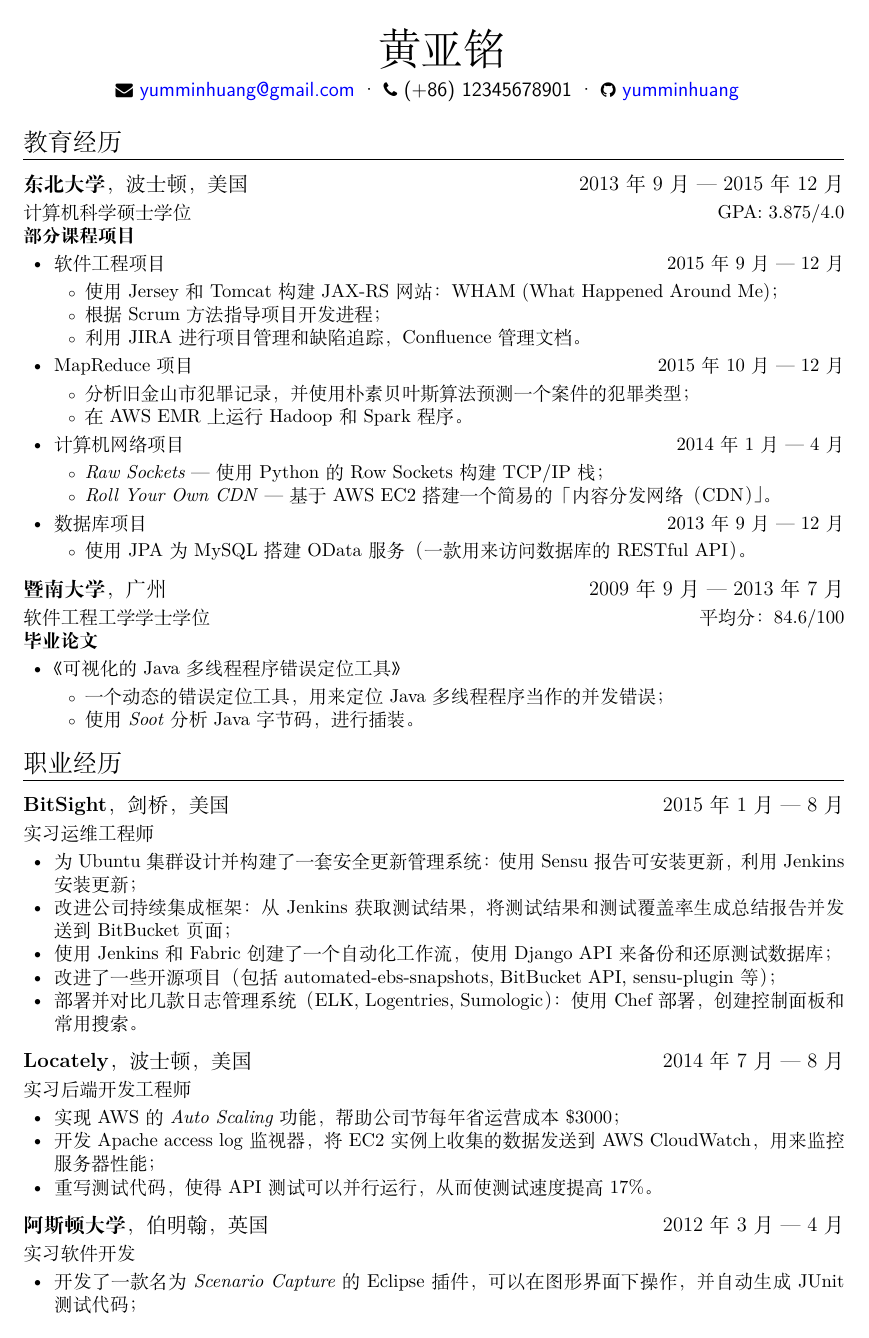
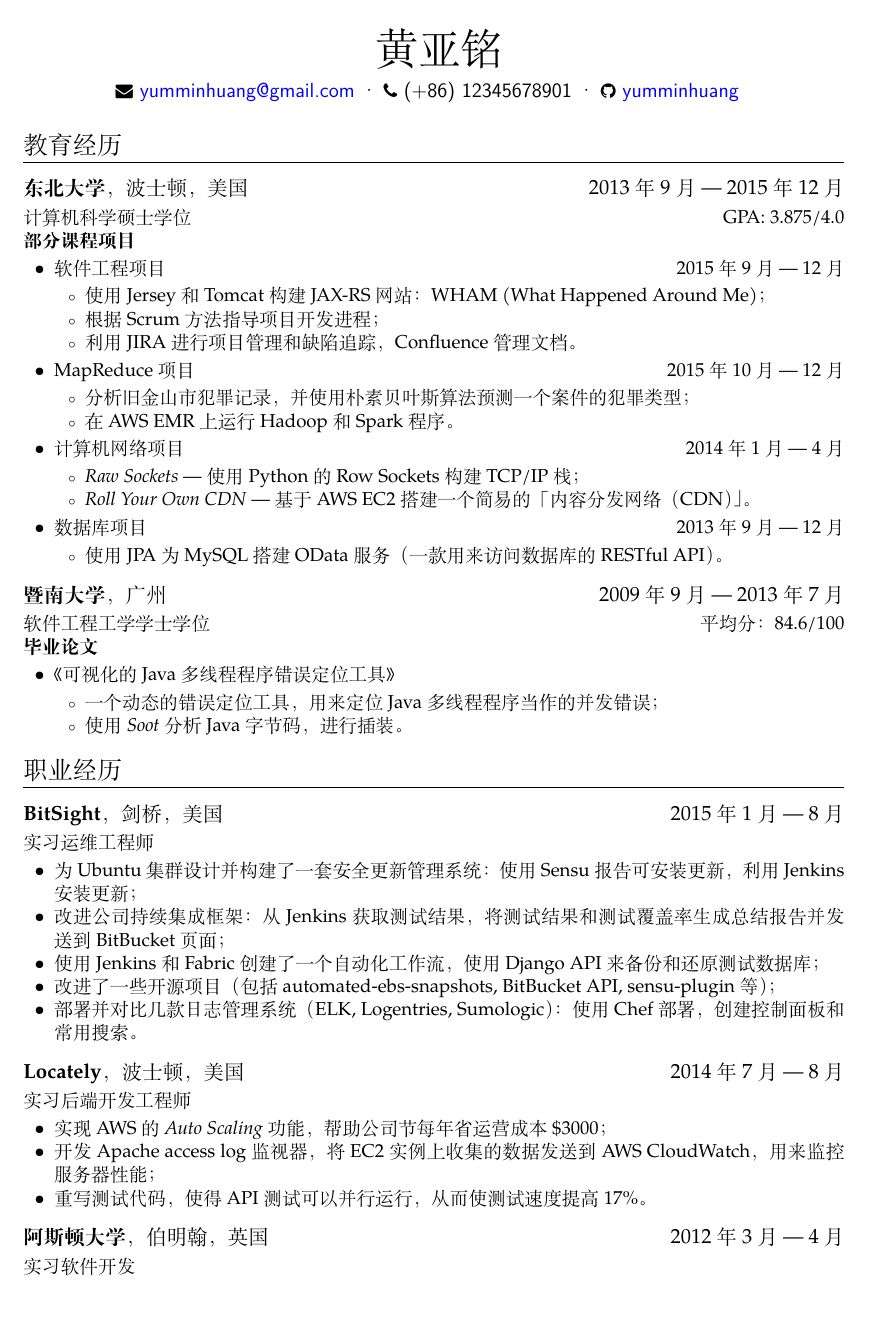
Before and after one commit to yumminhuang/resume, a LaTeX CV (fancyresume/resume_CN.tex, which reads fancyresume/fontawesome.sty, fancyresume/resume.cls, fancyresume/zh_CN-fonts.sty): page 1 of 2. Compiled offline with XeLaTeX; a missing font is replaced by an installed copy or a similar font.

Commit message:
Fix fonts
Former-commit-id: 05d11cc3a6044fbaf3ba77b18c40e239c09637fd

```diff
--- a/fontawesome.sty
+++ b/fancyresume/fontawesome.sty
@@ -27,7 +27,6 @@
 
 % definition of \FA as a shortcut to load the Font Awesome font
 \newfontfamily{\FA}[
-Path = ../fonts/ ,
 Extension = .ttf ,
 Scale = 0.85 ,
 SmallCapsFont = *
--- a/fancyresume/resume.cls
+++ b/fancyresume/resume.cls
@@ -9,21 +9,18 @@
 % use xifthen
 \RequirePackage{xifthen}
 % use fontawesome
-\RequirePackage{../fontawesome}
+\RequirePackage{fontawesome}
 % use xcolor for customizing color
 %\RequirePackage[usenames,dvipsnames]{xcolor}
 % loading fonts
 \RequirePackage{fontspec}
 % Main document font
-%\setmainfont[
-  % Path = fonts/Main/ ,
-  % Extension = .otf ,
-  %UprightFont = *-Roman ,
-  %BoldFont = HelveticaNeue ,
-  %ItalicFont = *-Italic ,
-  %BoldItalicFont = *-BoldItalic ,
-  %SmallCapsFont = BodoniSvtyTwoSCITCTT-Book
-%]{Palatino}
+\setmainfont[
+  BoldFont = HelveticaNeue ,
+  ItalicFont = *-Italic ,
+  BoldItalicFont = *-BoldItalic ,
+  SmallCapsFont = BodoniSvtyTwoSCITCTT-Book
+]{Palatino}
 
 \RequirePackage[
 	a4paper,
--- a/fancyresume/zh_CN-fonts.sty
+++ b/fancyresume/zh_CN-fonts.sty
@@ -7,23 +7,25 @@
 % vim:ft=tex
 
 \setCJKmainfont[
-Path = ../fonts/,
-Extension = .ttf,
-BoldFont=FZHei,
-ItalicFont=FZKai,
-SmallCapsFont=FZHei
-]{FZShuSong}
-\setCJKsansfont{FZHei}
-\setCJKmonofont{FZFangsong}
+BoldFont=STXihei,
+ItalicFont=STKaiti,
+SmallCapsFont=STSongti-SC-Bold
+]{STSong}
+\setCJKsansfont[BoldFont=STHeiti]{STXihei}
+\setCJKmonofont{STFangsong}
 
-\setCJKfamilyfont{zhsong}{FZShuSong} % 方正书宋
-\setCJKfamilyfont{zhhei}{FZHei} % 方正黑体
-\setCJKfamilyfont{zhfs}{FZFangsong}  % 方正仿宋
-\setCJKfamilyfont{zhkai}{FZKai}  % 方正楷体
+\setCJKfamilyfont{zhsong}{STSong} % 华文宋体
+\setCJKfamilyfont{zhhei}{STHeiti} % 华文黑体
+\setCJKfamilyfont{zhfs}{STFangsong}  % 华文仿宋
+\setCJKfamilyfont{zhkai}{STKaiti}  % 华文楷体
+\setCJKfamilyfont{zhli}{Weibei-SC-Bold}
+\setCJKfamilyfont{zhyou}{STYuanti-SC-Regular}
 
 \newcommand*{\songti}{\CJKfamily{zhsong}} % 宋体
 \newcommand*{\heiti}{\CJKfamily{zhhei}}   % 黑体
 \newcommand*{\kaishu}{\CJKfamily{zhkai}}  % 楷书
 \newcommand*{\fangsong}{\CJKfamily{zhfs}} % 仿宋
+\newcommand*{\lishu}{\CJKfamily{zhli}}    % 隶书
+\newcommand*{\youyuan}{\CJKfamily{zhyou}} % 幼圆
 
 \endinput
--- a/resume/newresume.cls
+++ b/resume/newresume.cls
@@ -5,7 +5,7 @@
 % use xifthen
 \RequirePackage{xifthen}
 % use fontawesome
-\RequirePackage{../fontawesome}
+\RequirePackage{fontawesome}
 % use hyperref
 \RequirePackage[colorlinks,linkcolor=blue,anchorcolor=blue,citecolor=green,urlcolor=blue]{hyperref}
 
```
Also changed, not shown: .travis.yml (+4 -2 lines), resume/Resume_ZH.tex (+11 -9 lines), fonts/fontawesome-webfont.ttf (deleted), 4 other files.
